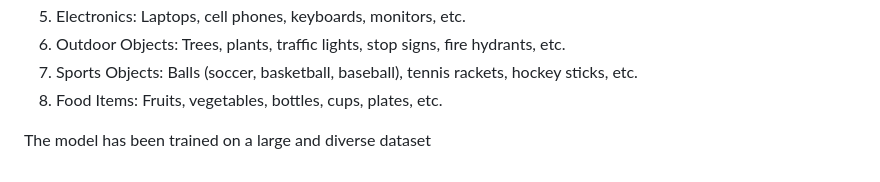
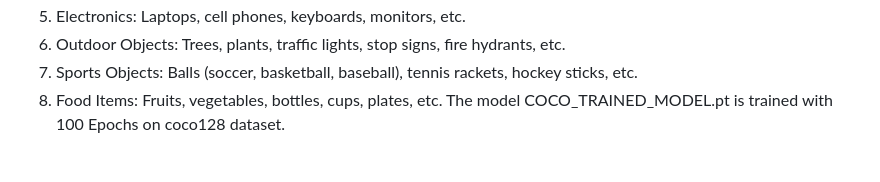
Before and after one commit to anpc21/Animal-Detection-System-in-Video-Frames, a Markdown page: README.md, the part around the change. Drawn GitHub-style.

```diff
--- a/README.md
+++ b/README.md
@@ -55,5 +55,4 @@ The Animal Detection System based on YOLOv8 can detect various objects present i
 6. Outdoor Objects: Trees, plants, traffic lights, stop signs, fire hydrants, etc.
 7. Sports Objects: Balls (soccer, basketball, baseball), tennis rackets, hockey sticks, etc.
 8. Food Items: Fruits, vegetables, bottles, cups, plates, etc.
-
-The model has been trained on a large and diverse dataset
+The model COCO_TRAINED_MODEL.pt is trained with 100 Epochs  on coco128 dataset.
```
